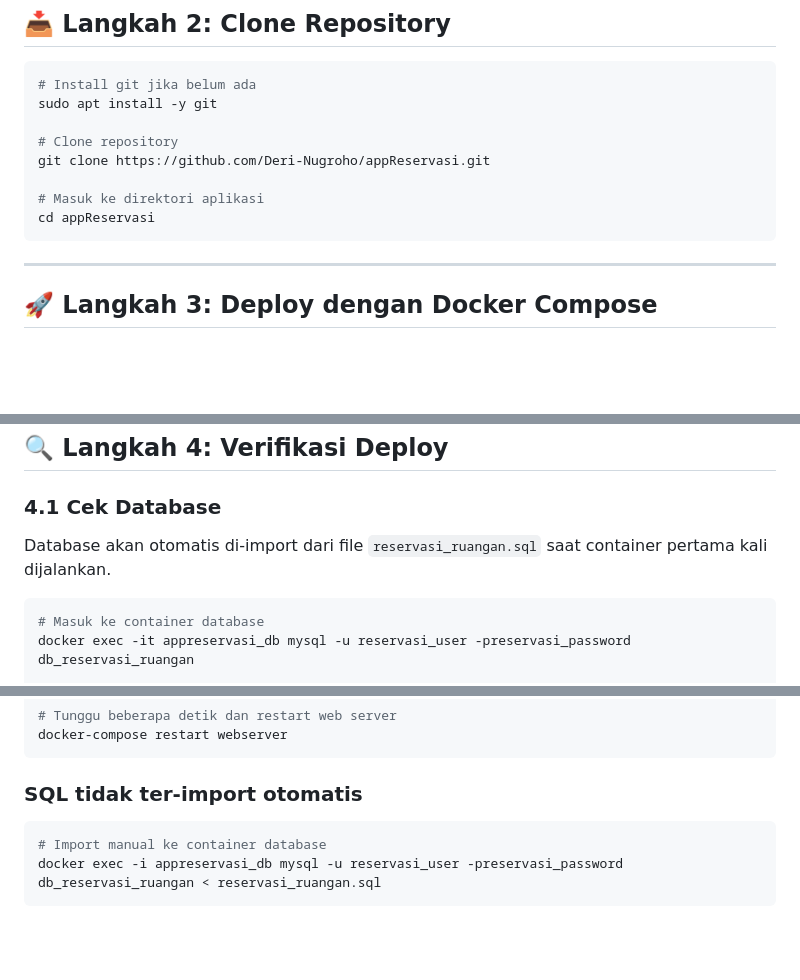
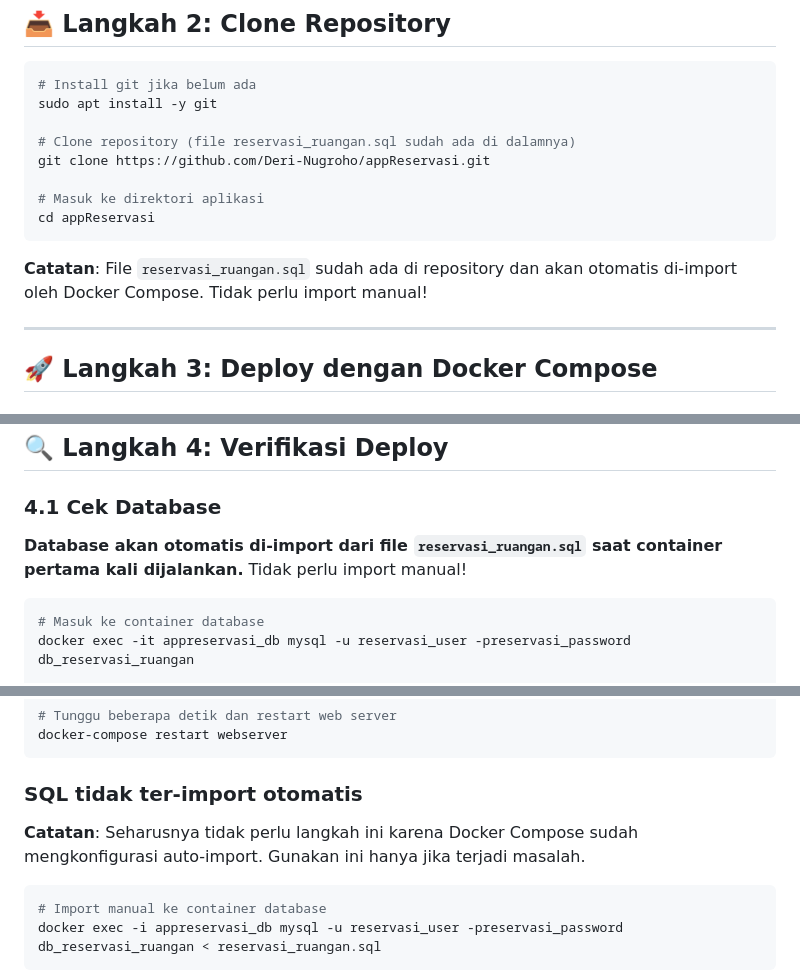
Before and after one commit to Deri-Nugroho/appReservasi, a Markdown page: DEPLOYMENT_GUIDE.md, 3 parts joined by grey strips. GitHub-like rendering; blank space fills up the shorter version.

````diff
--- a/DEPLOYMENT_GUIDE.md
+++ b/DEPLOYMENT_GUIDE.md
@@ -85,12 +85,14 @@ newgrp docker
 # Install git jika belum ada
 sudo apt install -y git
 
-# Clone repository
+# Clone repository (file reservasi_ruangan.sql sudah ada di dalamnya)
 git clone https://github.com/Deri-Nugroho/appReservasi.git
 
 # Masuk ke direktori aplikasi
 cd appReservasi
 ```
+
+**Catatan**: File `reservasi_ruangan.sql` sudah ada di repository dan akan otomatis di-import oleh Docker Compose. Tidak perlu import manual!
 
 ---
 
@@ -156,7 +158,7 @@ docker-compose logs dbserver
 
 ### 4.1 Cek Database
 
-Database akan otomatis di-import dari file `reservasi_ruangan.sql` saat container pertama kali dijalankan.
+**Database akan otomatis di-import dari file `reservasi_ruangan.sql` saat container pertama kali dijalankan.** Tidak perlu import manual!
 
 ```bash
 # Masuk ke container database
@@ -301,6 +303,8 @@ docker-compose restart webserver
 
 ### SQL tidak ter-import otomatis
 
+**Catatan**: Seharusnya tidak perlu langkah ini karena Docker Compose sudah mengkonfigurasi auto-import. Gunakan ini hanya jika terjadi masalah.
+
 ```bash
 # Import manual ke container database
 docker exec -i appreservasi_db mysql -u reservasi_user -preservasi_password db_reservasi_ruangan < reservasi_ruangan.sql
````
